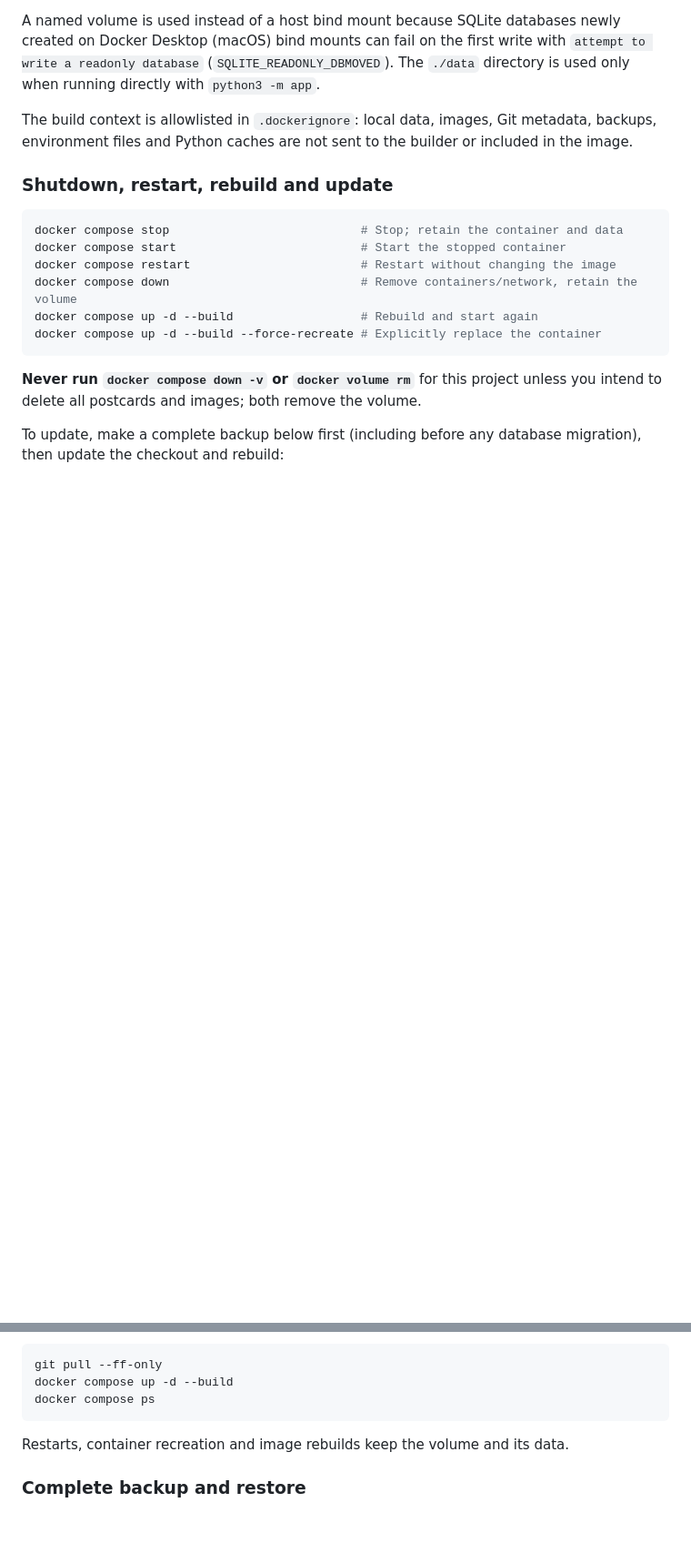
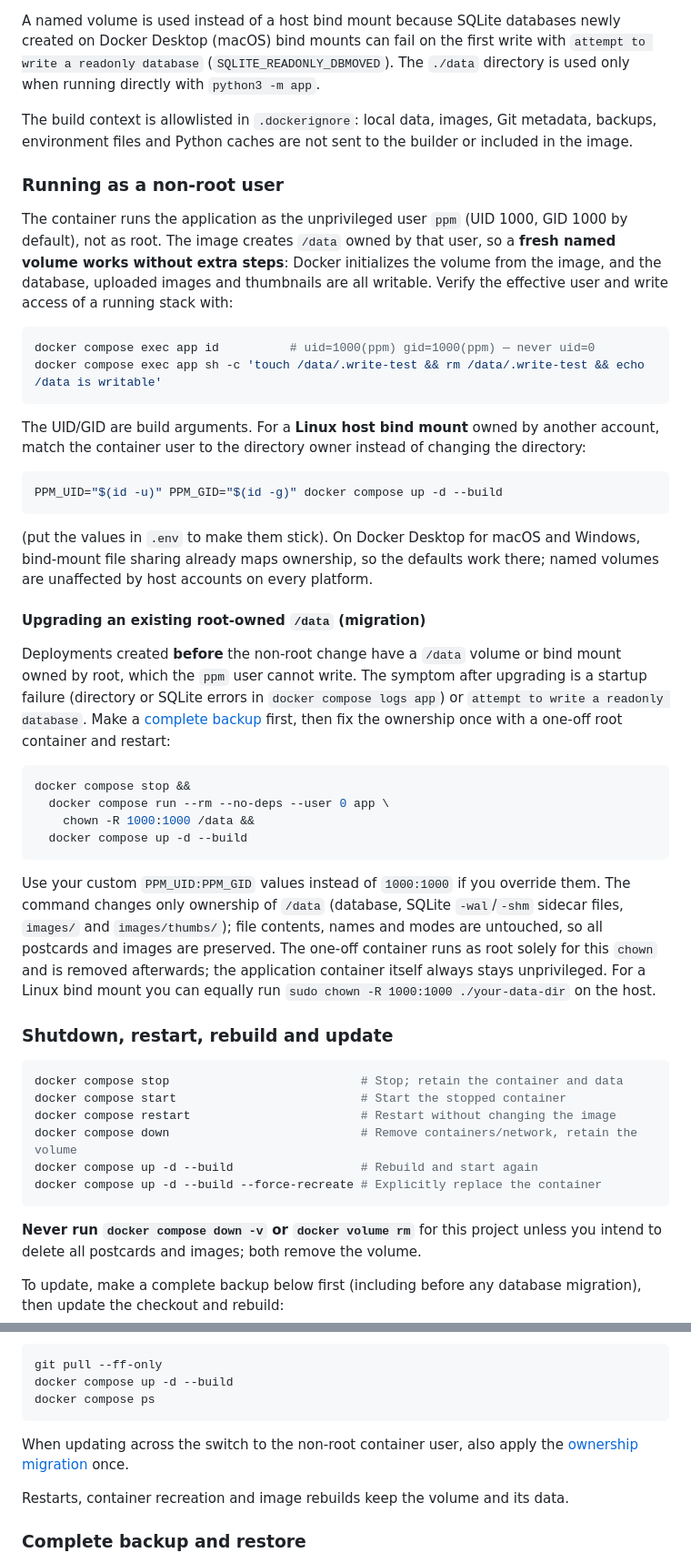
Before and after one commit to schmidt-software/picture-postcard-manager, a Markdown page: README.md, 2 parts joined by grey strips. Shown at 91% size. Rendered like a GitHub page; blank space fills up the shorter version.

Commit message:
Document non-root operation and /data ownership migration
Add a README section with the effective-UID and write-access checks,
the PPM_UID/PPM_GID override for Linux bind mounts, and the tested
one-off chown command that migrates existing root-owned /data volumes
and bind mounts.

Refs #40

````diff
--- a/README.md
+++ b/README.md
@@ -407,6 +407,57 @@ The build context is allowlisted in `.dockerignore`: local data, images, Git
 metadata, backups, environment files and Python caches are not sent to the
 builder or included in the image.
 
+### Running as a non-root user
+
+The container runs the application as the unprivileged user `ppm` (UID 1000,
+GID 1000 by default), not as root. The image creates `/data` owned by that
+user, so a **fresh named volume works without extra steps**: Docker initializes
+the volume from the image, and the database, uploaded images and thumbnails
+are all writable. Verify the effective user and write access of a running
+stack with:
+
+```sh
+docker compose exec app id          # uid=1000(ppm) gid=1000(ppm) — never uid=0
+docker compose exec app sh -c 'touch /data/.write-test && rm /data/.write-test && echo /data is writable'
+```
+
+The UID/GID are build arguments. For a **Linux host bind mount** owned by
+another account, match the container user to the directory owner instead of
+changing the directory:
+
+```sh
+PPM_UID="$(id -u)" PPM_GID="$(id -g)" docker compose up -d --build
+```
+
+(put the values in `.env` to make them stick). On Docker Desktop for macOS and
+Windows, bind-mount file sharing already maps ownership, so the defaults work
+there; named volumes are unaffected by host accounts on every platform.
+
+#### Upgrading an existing root-owned `/data` (migration)
+
+Deployments created **before** the non-root change have a `/data` volume or
+bind mount owned by root, which the `ppm` user cannot write. The symptom after
+upgrading is a startup failure (directory or SQLite errors in
+`docker compose logs app`) or `attempt to write a readonly database`. Make a
+[complete backup](#complete-backup-and-restore) first, then fix the ownership
+once with a one-off root container and restart:
+
+```sh
+docker compose stop &&
+  docker compose run --rm --no-deps --user 0 app \
+    chown -R 1000:1000 /data &&
+  docker compose up -d --build
+```
+
+Use your custom `PPM_UID:PPM_GID` values instead of `1000:1000` if you
+override them. The command changes only ownership of `/data` (database,
+SQLite `-wal`/`-shm` sidecar files, `images/` and `images/thumbs/`); file
+contents, names and modes are untouched, so all postcards and images are
+preserved. The one-off container runs as root solely for this `chown` and is
+removed afterwards; the application container itself always stays
+unprivileged. For a Linux bind mount you can equally run
+`sudo chown -R 1000:1000 ./your-data-dir` on the host.
+
 ### Shutdown, restart, rebuild and update
 
 ```sh
@@ -429,6 +480,9 @@ git pull --ff-only
 docker compose up -d --build
 docker compose ps
 ```
+
+When updating across the switch to the non-root container user, also apply the
+[ownership migration](#upgrading-an-existing-root-owned-data-migration) once.
 
 Restarts, container recreation and image rebuilds keep the volume and its data.
 
````
